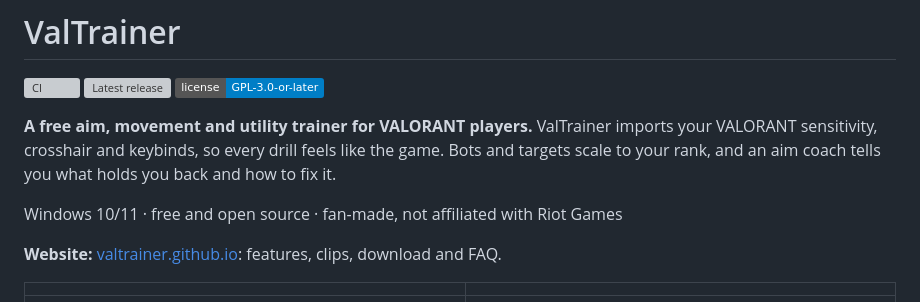
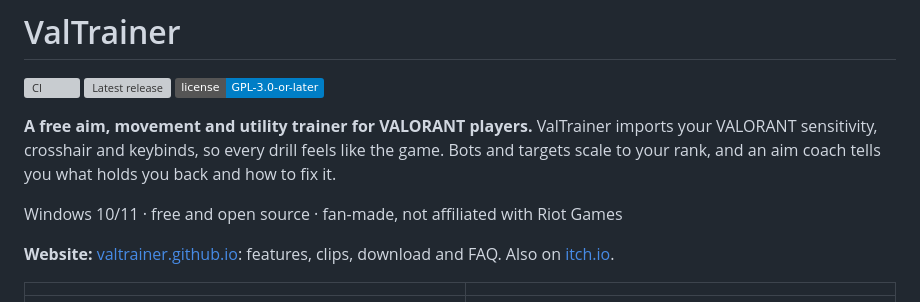
Before and after one commit to idoraz1/ValTrainer, a Markdown page: README.md, the part around the change. Rendered like a GitHub page; badges without logos; grey boxes are pictures that could not be loaded.

Commit message:
README: link the itch.io page
Co-Authored-By: Claude Opus 5.5 <noreply@anthropic.com>

```diff
--- a/README.md
+++ b/README.md
@@ -10,7 +10,7 @@ what holds you back and how to fix it.
 
 Windows 10/11 · free and open source · fan-made, not affiliated with Riot Games
 
-**Website:** [valtrainer.github.io](https://valtrainer.github.io/): features, clips, download and FAQ.
+**Website:** [valtrainer.github.io](https://valtrainer.github.io/): features, clips, download and FAQ. Also on [itch.io](https://idoraz1.itch.io/valtrainer).
 
 | | |
 |---|---|
```
